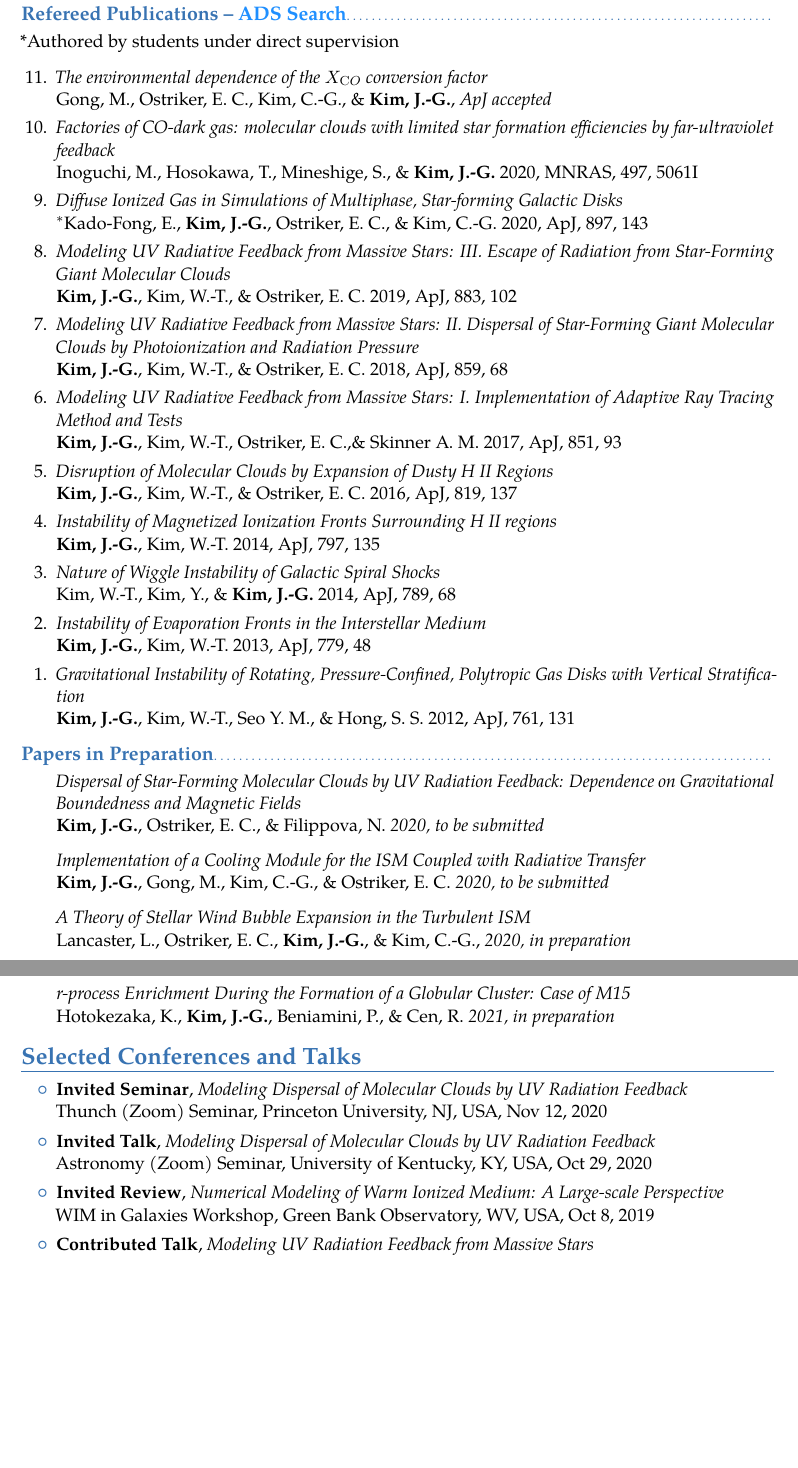
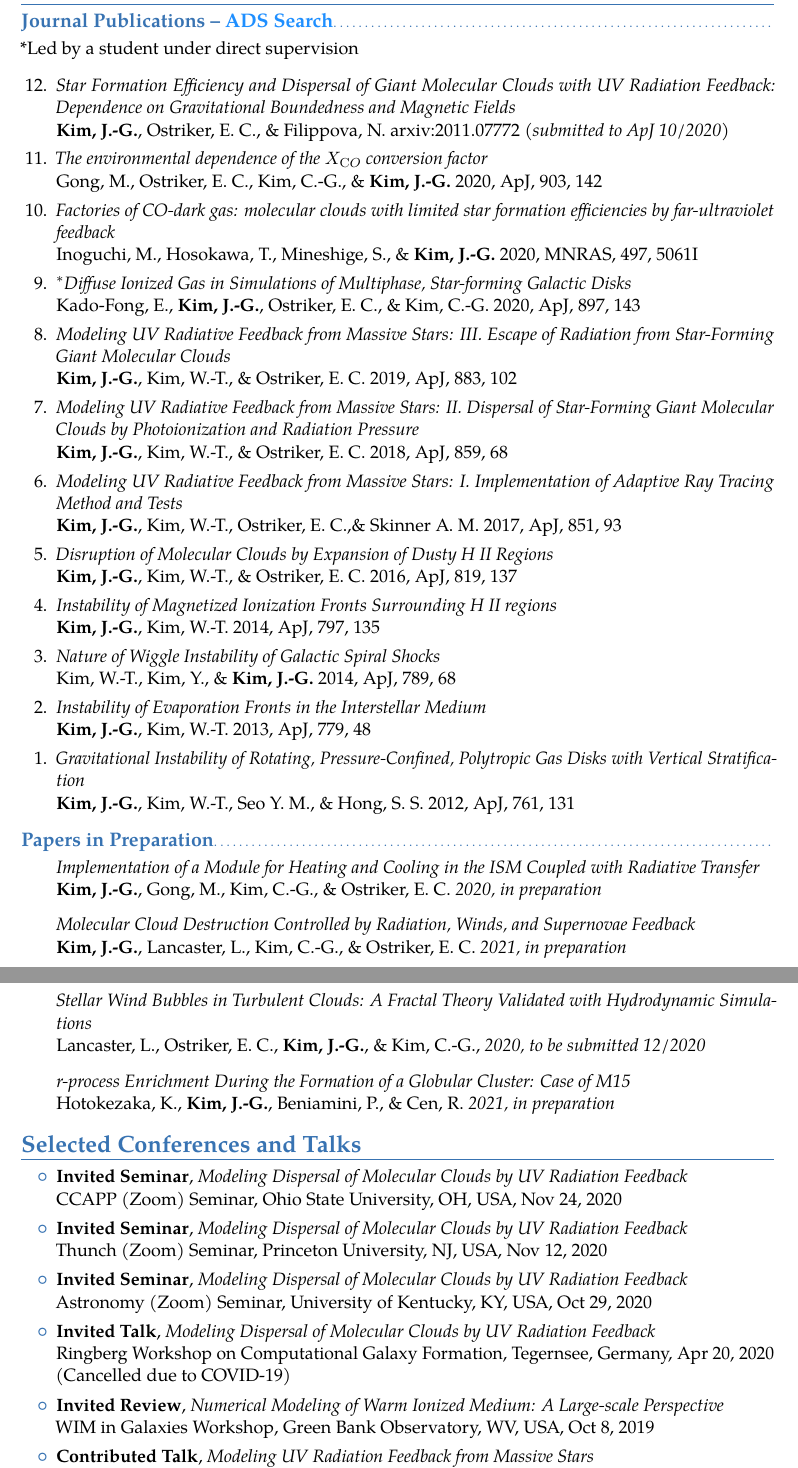
Before and after one commit to jeonggyukim/cv, a LaTeX CV (ms.tex, which reads publications.tex): two parts of pages 2 and 3 of 5, joined at a grey line, cut so that both start at the same text, the shorter picture padded with empty space. Compiled offline with pdfLaTeX.

Commit message:
Update publication

```diff
--- a/ms.tex
+++ b/ms.tex
@@ -13,6 +13,8 @@
 \moderncvcolor{blue}                    % color options 'blue' (default), 'orange', 'green', 'red', 'purple', 'grey' and 'black'
 %\renewcommand{\familydefault}{\sfdefault}         % to set the default font; use '\sfdefault' for the default sans serif font, '\rmdefault' for the default roman one, or any tex font name
 %\nopagenumbers{}                      % uncomment to suppress automatic page numbering for CVs longer than one page
+
+\usepackage{xcolor}
 
 \usepackage{enumitem}
 \setlist{leftmargin=7.5mm}
@@ -167,11 +170,17 @@
 \begin{itemize}
   \setlength\itemsep{0em}
 \item \textbf{Invited Seminar}, \textit{Modeling Dispersal of Molecular Clouds
+    by UV Radiation Feedback}\\ CCAPP (Zoom) Seminar, Ohio State University, OH,
+  USA, Nov 24, 2020
+\item \textbf{Invited Seminar}, \textit{Modeling Dispersal of Molecular Clouds
     by UV Radiation Feedback}\\ Thunch (Zoom) Seminar, Princeton University, NJ,
   USA, Nov 12, 2020
-\item \textbf{Invited Talk}, \textit{Modeling Dispersal of Molecular Clouds
+\item \textbf{Invited Seminar}, \textit{Modeling Dispersal of Molecular Clouds
     by UV Radiation Feedback}\\ Astronomy (Zoom) Seminar, University of
   Kentucky, KY, USA, Oct 29, 2020
+\item \textbf{Invited Talk}, \textit{Modeling Dispersal of Molecular Clouds by
+    UV Radiation Feedback}\\ Ringberg Workshop on Computational Galaxy
+  Formation, Tegernsee, Germany, Apr 20, 2020 (Cancelled due to COVID-19)
 \item \textbf{Invited Review}, \textit{Numerical Modeling of Warm Ionized
     Medium: A Large-scale Perspective}\\ WIM in Galaxies Workshop, Green Bank
   Observatory, WV, USA, Oct 8, 2019
--- a/publications.tex
+++ b/publications.tex
@@ -1,21 +1,25 @@
 \section{Publications}
 
-\subsection{Refereed Publications -- \href{https://ui.adsabs.harvard.edu/search/filter_database_fq_database=OR&filter_database_fq_database=database\%3A\%22astronomy\%22&fq=\%7B!type\%3Daqp\%20v\%3D\%24fq_database\%7D&fq_database=(database\%3A\%22astronomy\%22)&q=\%3Dauthor\%3A(\%22Kim\%2C\%20Jeong-Gyu\%22)&sort=date\%20desc\%2C\%20bibcode\%20desc}{\color{dodgerblue}{ADS
+\subsection{Journal Publications -- \href{https://ui.adsabs.harvard.edu/search/filter_database_fq_database=OR&filter_database_fq_database=database\%3A\%22astronomy\%22&fq=\%7B!type\%3Daqp\%20v\%3D\%24fq_database\%7D&fq_database=(database\%3A\%22astronomy\%22)&q=\%3Dauthor\%3A(\%22Kim\%2C\%20Jeong-Gyu\%22)&sort=date\%20desc\%2C\%20bibcode\%20desc}{\color{dodgerblue}{ADS
 Search}}}
 
-*Authored by students under direct supervision
+*Led by a student under direct supervision
 
-\begin{benumerate}{11}
+\begin{benumerate}{12}
+\item \textit{Star Formation Efficiency and Dispersal of Giant Molecular
+    Clouds with UV Radiation Feedback: Dependence on Gravitational Boundedness
+    and Magnetic Fields} \\ \textbf{Kim, J.-G.}, Ostriker, E. C., \& Filippova, N. arxiv:2011.07772 \textit{(submitted to
+    ApJ 10/2020)}
 \item \textit{The environmental dependence of the $X_{\mathrm CO}$ conversion
     factor}\\ Gong, M., Ostriker, E. C., Kim, C.-G., \& \textbf{Kim,
-    J.-G.}, \textit{ApJ accepted}
+    J.-G.} 2020, ApJ, 903, 142
 \item \textit{Factories of CO-dark gas: molecular clouds with limited star
 formation efficiencies by far-ultraviolet feedback} \\
   Inoguchi, M., Hosokawa, T., Mineshige, S., \& \textbf{Kim, J.-G.} 2020, MNRAS,
   497, 5061I
-\item \textit{Diffuse Ionized Gas in Simulations of Multiphase, Star-forming
+\item \textit{$^{*}$Diffuse Ionized Gas in Simulations of Multiphase, Star-forming
     Galactic Disks}\\
-  $^{*}$Kado-Fong, E., \textbf{Kim, J.-G.}, Ostriker, E. C., \& Kim, C.-G. 2020, ApJ,
+  Kado-Fong, E., \textbf{Kim, J.-G.}, Ostriker, E. C., \& Kim, C.-G. 2020, ApJ,
   897, 143
 \item \textit{Modeling UV Radiative Feedback from Massive Stars: III. Escape
     of Radiation from Star-Forming Giant Molecular Clouds} \\ \textbf{Kim,
@@ -43,17 +47,16 @@ W.-T., Kim, Y., \& \textbf{Kim, J.-G.} 2014, ApJ, 789, 68
 
 \subsection{Papers in Preparation}
 \begin{enumerate}
-\item[] \textit{Dispersal of Star-Forming Molecular Clouds by UV Radiation
-    Feedback: Dependence on Gravitational Boundedness and Magnetic Fields} \\
-  \textbf{Kim, J.-G.}, Ostriker, E. C., \& Filippova, N. \textit{2020, to be
-    submitted}
-\item[] \textit{Implementation of a Cooling Module for the ISM Coupled with Radiative
-    Transfer}\\ \textbf{Kim, J.-G.}, Gong, M., Kim, C.-G., \& Ostriker, E. C.
-  \textit{2020, to be submitted}
-\item[] \textit{A Theory of Stellar Wind Bubble Expansion in the Turbulent
-    ISM}\\
+\item[] \textit{Implementation of a Module for Heating and Cooling in the ISM
+    Coupled with Radiative Transfer}\\ \textbf{Kim, J.-G.}, Gong, M., Kim,
+  C.-G., \& Ostriker, E. C. \textit{2020, in preparation}
+\item[] \textit{Molecular Cloud Destruction Controlled by Radiation, Winds, and
+Supernovae Feedback} \\ \textbf{Kim, J.-G.}, Lancaster, L., Kim, C.-G., \&
+Ostriker, E. C. \textit{2021, in preparation}
+\item[] \textit{Stellar Wind Bubbles in Turbulent Clouds:
+A Fractal Theory Validated with Hydrodynamic Simulations}\\
   Lancaster, L., Ostriker, E. C., \textbf{Kim, J.-G.}, \& Kim, C.-G.,
-  \textit{2020, in preparation}
+  \textit{2020, to be submitted 12/2020}
 \item[] \textit{r-process Enrichment During the Formation of a Globular Cluster: Case
     of M15} \\
   Hotokezaka, K., \textbf{Kim, J.-G.}, Beniamini, P., \& Cen, R. \textit{2021,
```
Also changed, not shown: jgkim_cv.pdf, jgkim_pub.pdf, ms.tex (36 more changed lines).
